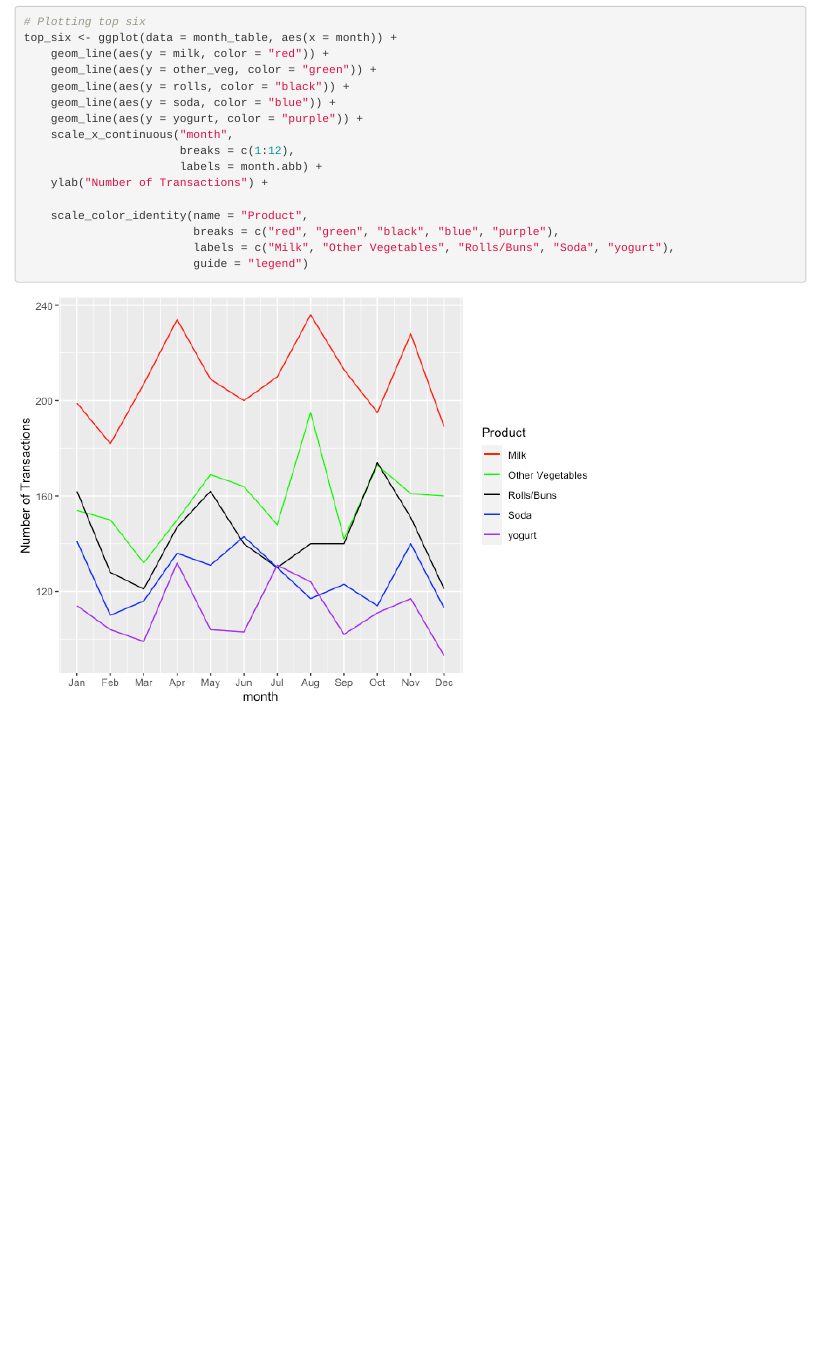
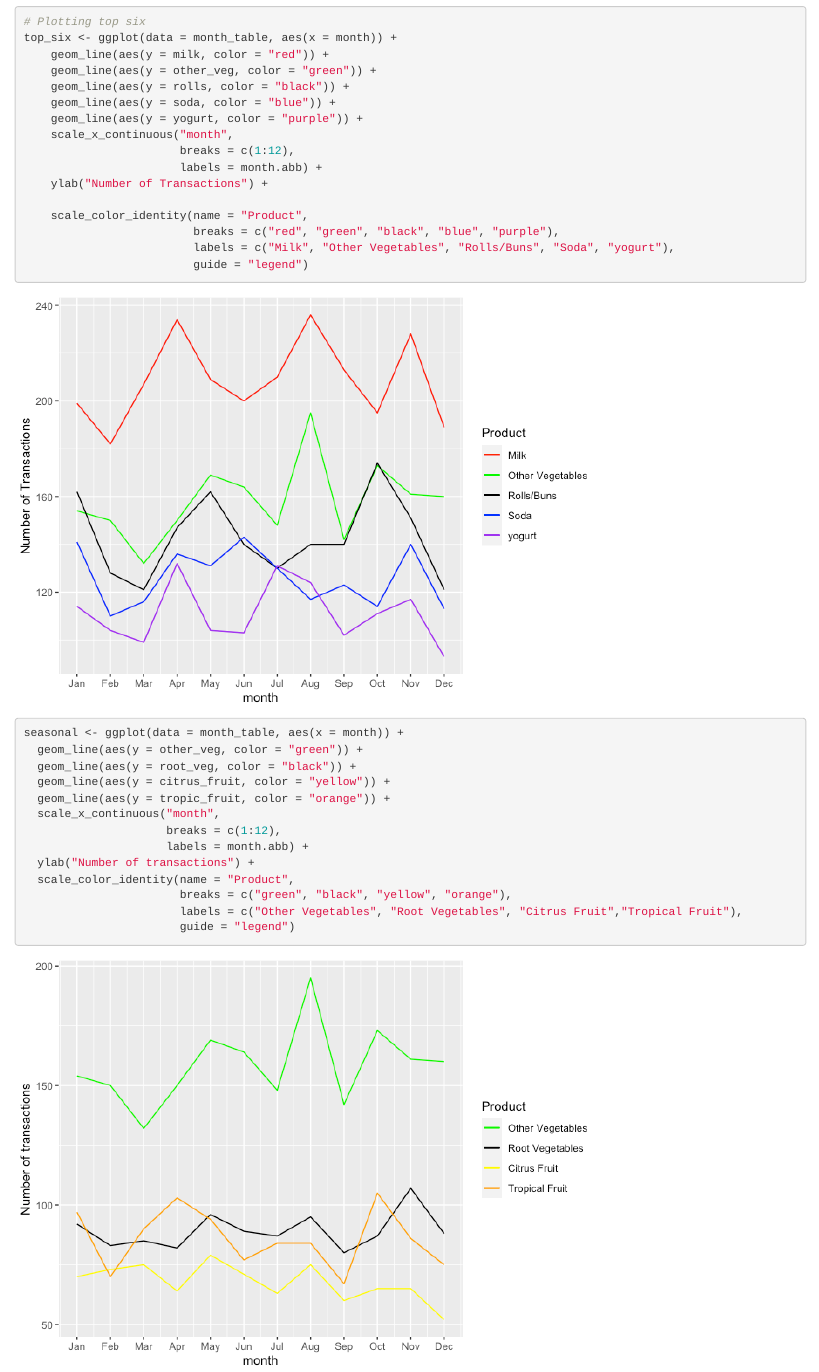
Before and after one commit to hills97/IsaacPortfolio, an R Markdown document (grocery/grocery.Rmd): the page in a window 1100 px wide, from 6550 px down before the commit and from 6580 px down after it, so that both start at the same text. The pictures show the output file grocery/grocery.html that the author committed with the source, opened offline.

Commit message:
added seasonal analysis

````diff
--- a/grocery/grocery.Rmd
+++ b/grocery/grocery.Rmd
@@ -167,7 +167,7 @@ kable(month_table)
 
 ```{r top six}
 # Plotting top six
-top_six <- ggplot(data = series_table, aes(x = month)) +
+top_six <- ggplot(data = month_table, aes(x = month)) +
     geom_line(aes(y = milk, color = "red")) +
     geom_line(aes(y = other_veg, color = "green")) +
     geom_line(aes(y = rolls, color = "black")) +
@@ -187,3 +187,23 @@ top_six <- ggplot(data = series_table, aes(x = month)) +
 ```{r top six vis, echo=FALSE}
 top_six
 ```
+
+```{r analyzing seasonal product}
+seasonal <- ggplot(data = month_table, aes(x = month)) +
+  geom_line(aes(y = other_veg, color = "green")) +
+  geom_line(aes(y = root_veg, color = "black")) +
+  geom_line(aes(y = citrus_fruit, color = "yellow")) +
+  geom_line(aes(y = tropic_fruit, color = "orange")) +
+  scale_x_continuous("month",
+                     breaks = c(1:12),
+                     labels = month.abb) +
+  ylab("Number of transactions") +
+  scale_color_identity(name = "Product",
+                       breaks = c("green", "black", "yellow", "orange"),
+                       labels = c("Other Vegetables", "Root Vegetables", "Citrus Fruit","Tropical Fruit"),
+                       guide = "legend")
+```
+
+```{r seasonal visualization, echo=FALSE}
+seasonal
+```
````
Also changed, not shown: grocery/grocery.html, grocery/grocery.md, grocery/grocery_files/figure-html/seasonal visualization-1.png (added).
